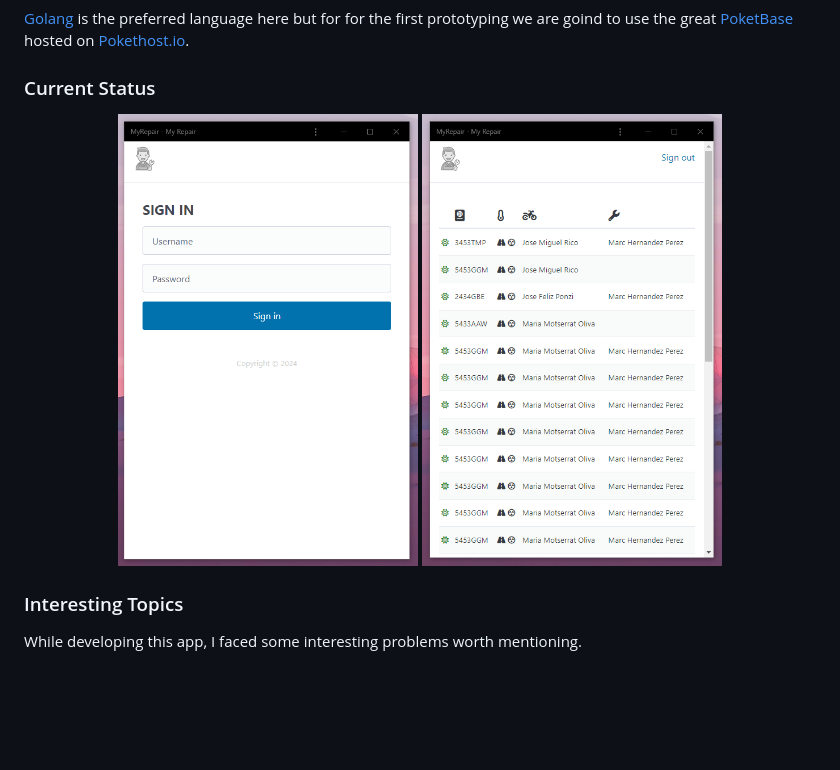
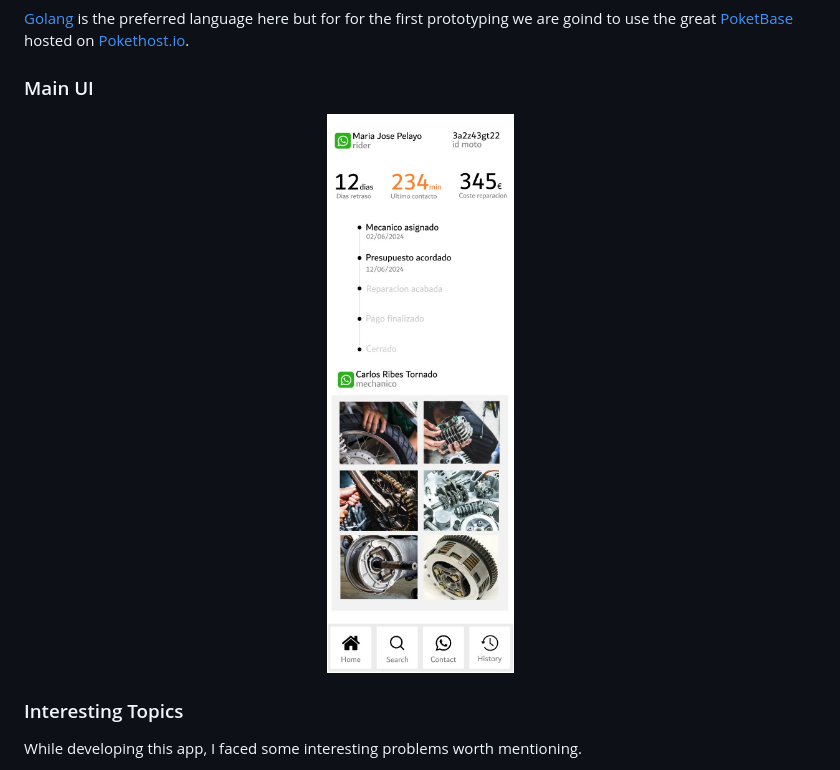
Before and after one commit to fabriziotappero/myRepair, a Markdown page: README.md, the part around the change. Drawn GitHub-style; pictures changed too: play_around/repair_ui.jpg (added); blank space fills up the shorter version.

Commit message:
add mockup of main UI

```diff
--- a/README.md
+++ b/README.md
@@ -15,11 +15,10 @@ Where Pico CSS is not enough, thre is CSS.
 [Golang](https://golang.org/) is the preferred language here but for for the first prototyping we are goind to
 use the great [PoketBase](https://pocketbase.io/) hosted on [Pokethost.io](https://app.pockethost.io/).
 
-### Current Status
+### Main UI
 
 <p align="center" width="100%">
-  <img src="assets/app1.png" width="300px">
-  <img src="assets/app2.png" width="300px">
+  <img src="play_around/repair_ui.jpg" width="300px">
 </p>
 
 ### Interesting Topics
```
Also changed, not shown: play_around/app1.png (renamed from assets/app1.png), play_around/app2.png (renamed from assets/app2.png), 1 other file.
